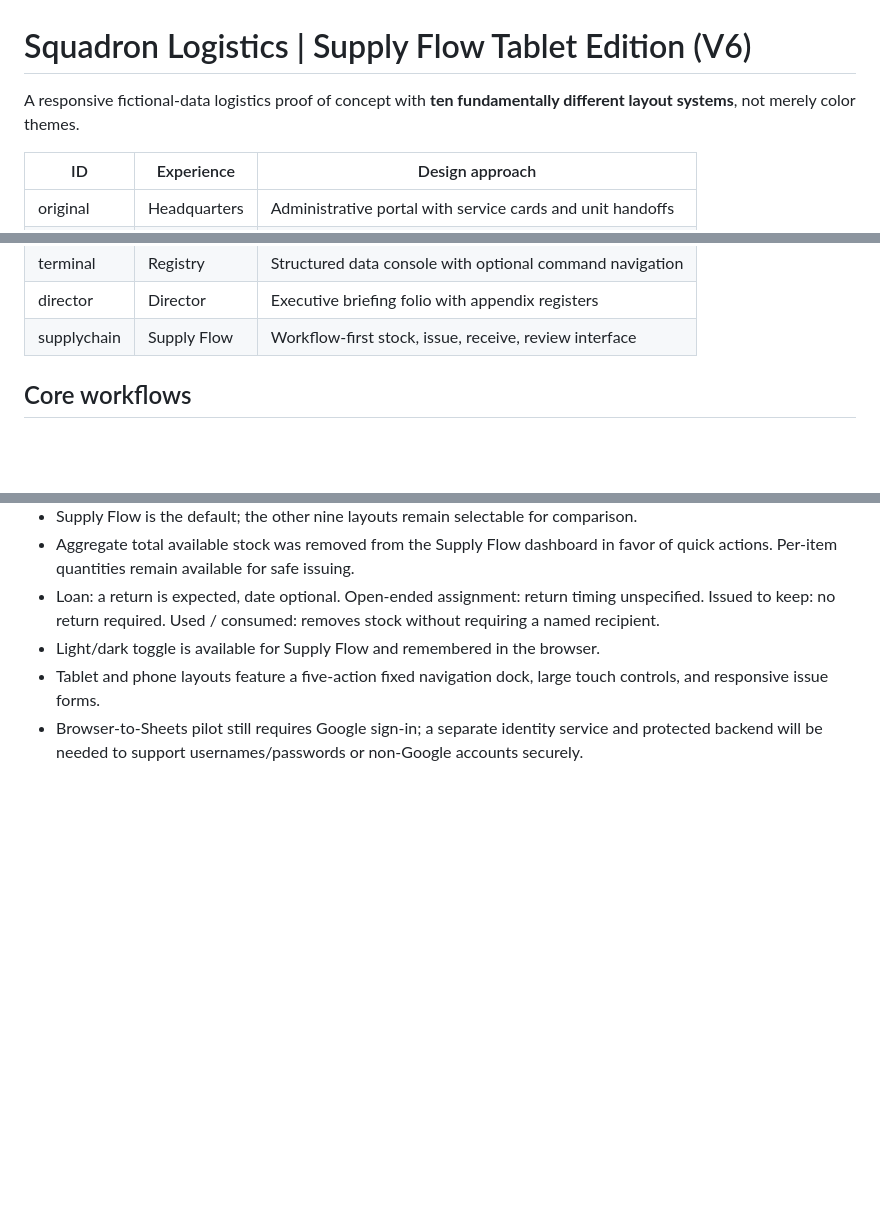
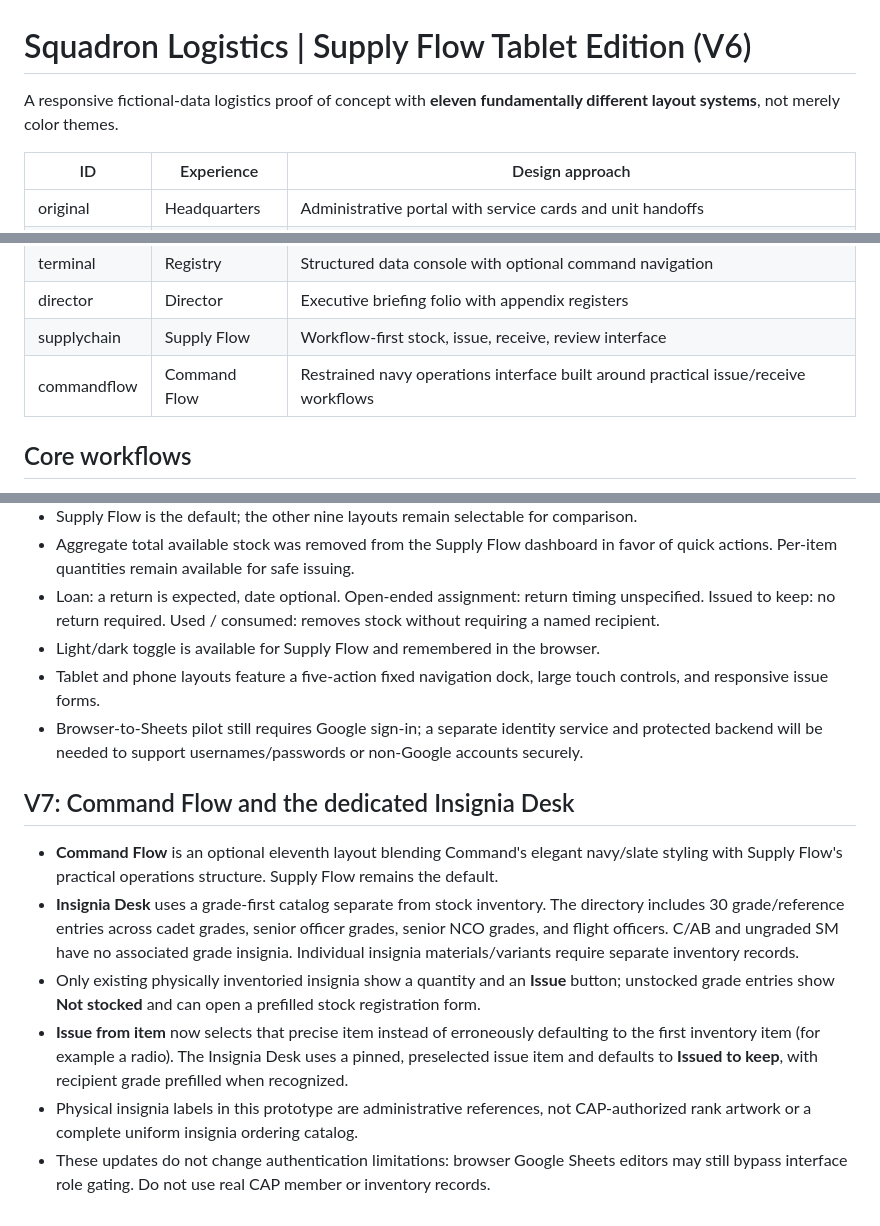
Before and after one commit to owilliams-cap/Logistics-Frontend, a Markdown page: README.md, 3 parts joined by grey strips. Drawn GitHub-style; blank space fills up the shorter version.

Commit message:
Document Command Flow design and grade-first insignia workflow

```diff
--- a/README.md
+++ b/README.md
@@ -1,6 +1,6 @@
 # Squadron Logistics | Supply Flow Tablet Edition (V6)
 
-A responsive fictional-data logistics proof of concept with **ten fundamentally different layout systems**, not merely color themes.
+A responsive fictional-data logistics proof of concept with **eleven fundamentally different layout systems**, not merely color themes.
 
 | ID | Experience | Design approach |
 | --- | --- | --- |
@@ -14,6 +14,7 @@ A responsive fictional-data logistics proof of concept with **ten fundamentally
 | terminal | Registry | Structured data console with optional command navigation |
 | director | Director | Executive briefing folio with appendix registers |
 | supplychain | Supply Flow | Workflow-first stock, issue, receive, review interface |
+| commandflow | Command Flow | Restrained navy operations interface built around practical issue/receive workflows |
 
 ## Core workflows
 - Catalog equipment, view available stock, edit records and export CSV.
@@ -41,3 +42,13 @@ The business Google demo Sheet includes `Items`, `Loans`, `Orders`, `Activity`,
 - Light/dark toggle is available for Supply Flow and remembered in the browser.
 - Tablet and phone layouts feature a five-action fixed navigation dock, large touch controls, and responsive issue forms.
 - Browser-to-Sheets pilot still requires Google sign-in; a separate identity service and protected backend will be needed to support usernames/passwords or non-Google accounts securely.
+
+
+## V7: Command Flow and the dedicated Insignia Desk
+
+- **Command Flow** is an optional eleventh layout blending Command's elegant navy/slate styling with Supply Flow's practical operations structure. Supply Flow remains the default.
+- **Insignia Desk** uses a grade-first catalog separate from stock inventory. The directory includes 30 grade/reference entries across cadet grades, senior officer grades, senior NCO grades, and flight officers. C/AB and ungraded SM have no associated grade insignia. Individual insignia materials/variants require separate inventory records.
+- Only existing physically inventoried insignia show a quantity and an **Issue** button; unstocked grade entries show **Not stocked** and can open a prefilled stock registration form.
+- **Issue from item** now selects that precise item instead of erroneously defaulting to the first inventory item (for example a radio). The Insignia Desk uses a pinned, preselected issue item and defaults to **Issued to keep**, with recipient grade prefilled when recognized.
+- Physical insignia labels in this prototype are administrative references, not CAP-authorized rank artwork or a complete uniform insignia ordering catalog.
+- These updates do not change authentication limitations: browser Google Sheets editors may still bypass interface role gating. Do not use real CAP member or inventory records.
```
